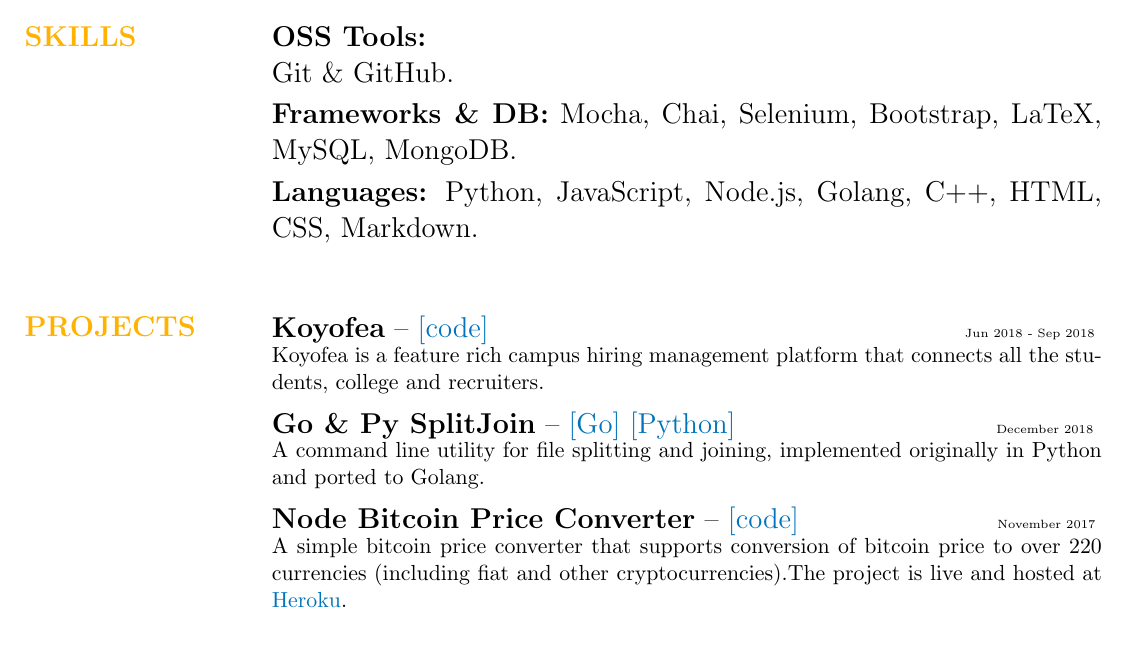
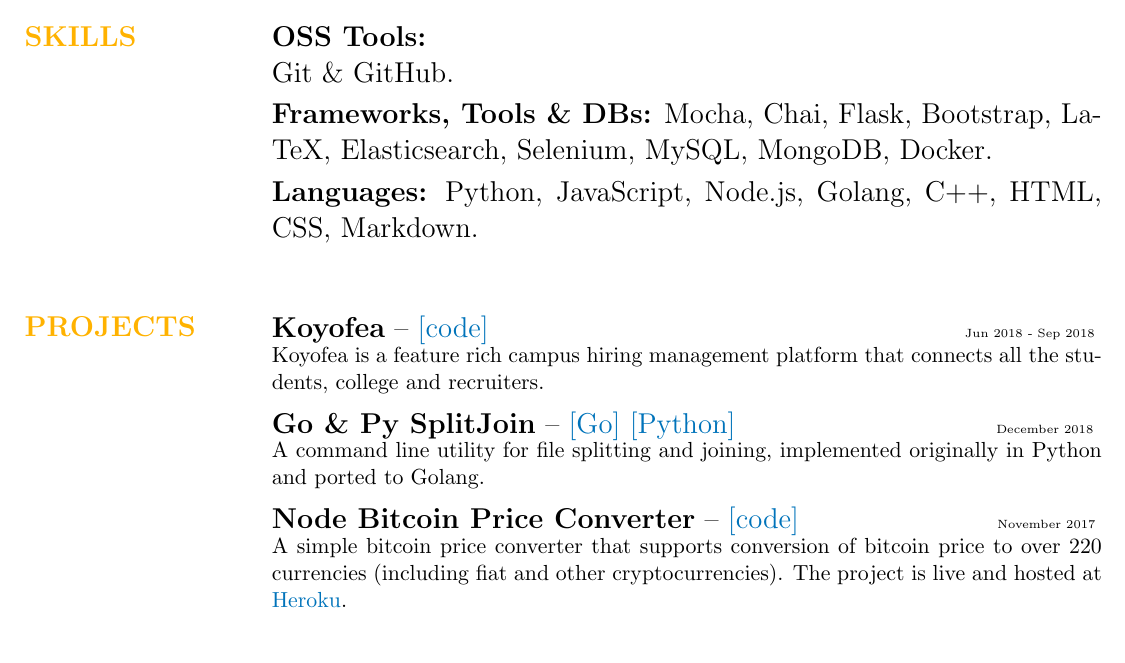
Before and after one commit to IamRaviTejaG/resume, a LaTeX CV (Resume.tex): part of the page, cut so that both start at the same text. Compiled offline with pdfLaTeX.

Commit message:
Updated resume

```diff
--- a/Resume.tex
+++ b/Resume.tex
@@ -71,7 +72,7 @@
 \begin{vwcol}[widths={0.2, 0.8}, justify=flush, sep=0.7cm, rule=0pt, indent=1em]
 \large{\textbf{\textcolor{uclagold}{SKILLS}}}\newline\newline\newline\newline\newline\newline\newline\newline\newline
 \large{\textbf{OSS Tools:\\} Git \& GitHub.}\vspace{0.1cm}\newline
-\large{\textbf{Frameworks \& DB:} Mocha, Chai, Selenium, Bootstrap, LaTeX, MySQL, MongoDB.}\vspace{0.1cm}\newline
+\large{\textbf{Frameworks, Tools \& DBs:} Mocha, Chai, Flask, Bootstrap, LaTeX, Elasticsearch, Selenium, MySQL, MongoDB, Docker.}\vspace{0.1cm}\newline
 \large{\textbf{Languages:} Python, JavaScript, Node.js, Golang, C++, HTML, CSS, Markdown.}\vspace{0.1cm}\newline
 \end{vwcol}
 
```
Also changed, not shown: Resume.pdf, Resume.tex (5 more changed lines).
